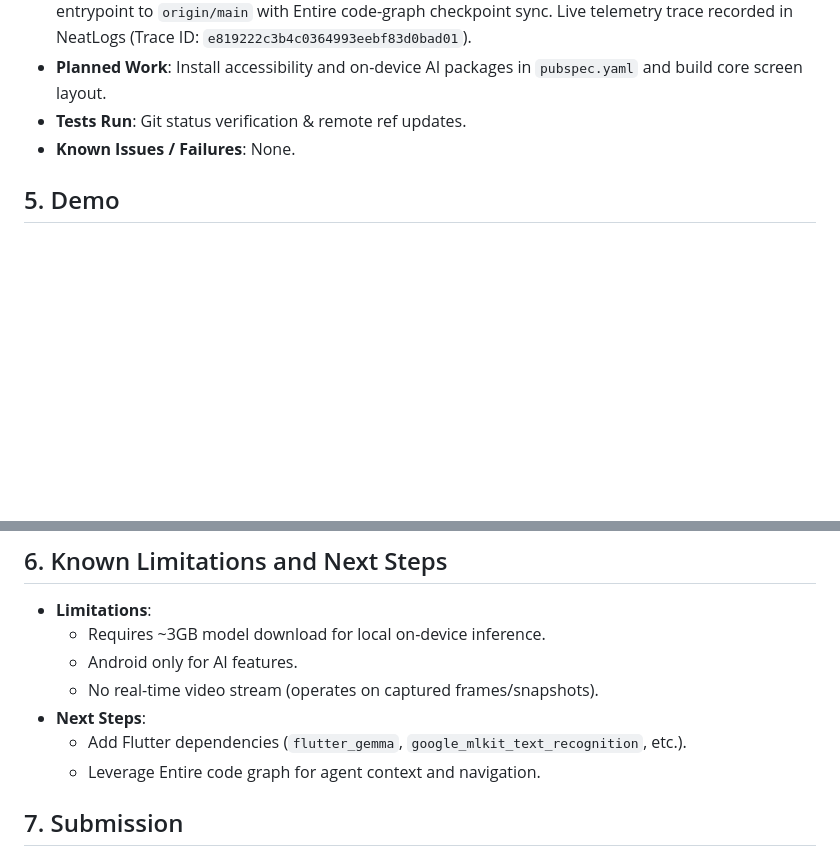
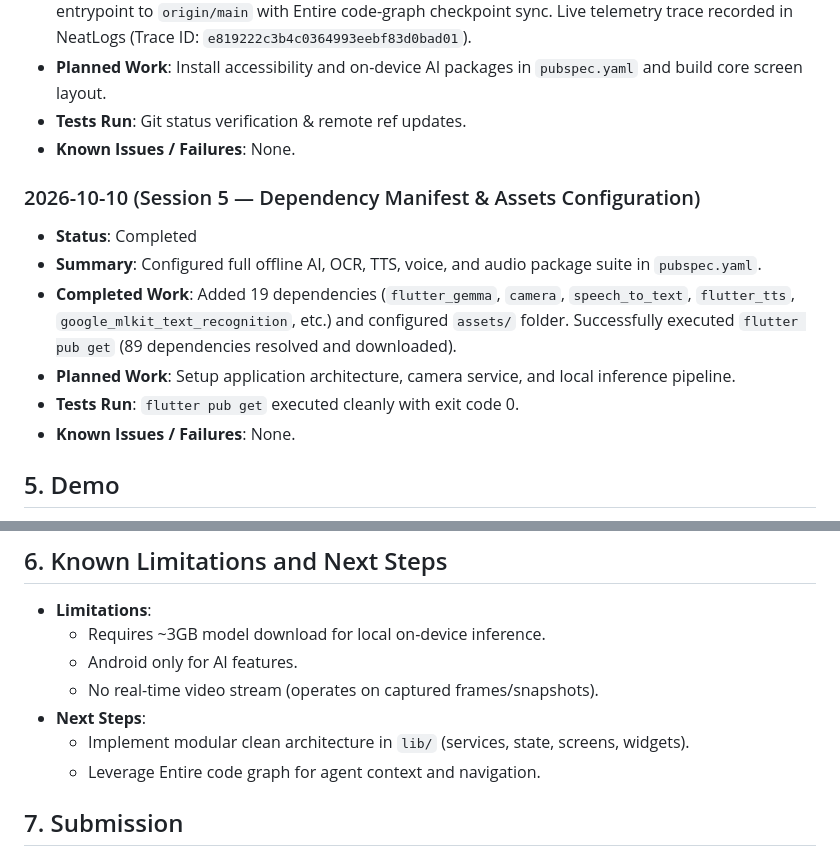
Before and after one commit to yugalkishor-agi/Blind-Vision-Assistant, a Markdown page: hackathon.md, 2 parts joined by grey strips. Rendered like a GitHub page; blank space fills up the shorter version.

Commit message:
docs: record session 5 dependencies setup in hackathon log
Entire-Checkpoint: 01M4JXCBEWA2AREKN2JPSQKK9T

```diff
--- a/hackathon.md
+++ b/hackathon.md
@@ -49,6 +49,14 @@
 - **Tests Run**: Git status verification & remote ref updates.
 - **Known Issues / Failures**: None.
 
+### 2026-10-10 (Session 5 — Dependency Manifest & Assets Configuration)
+- **Status**: Completed
+- **Summary**: Configured full offline AI, OCR, TTS, voice, and audio package suite in `pubspec.yaml`.
+- **Completed Work**: Added 19 dependencies (`flutter_gemma`, `camera`, `speech_to_text`, `flutter_tts`, `google_mlkit_text_recognition`, etc.) and configured `assets/` folder. Successfully executed `flutter pub get` (89 dependencies resolved and downloaded).
+- **Planned Work**: Setup application architecture, camera service, and local inference pipeline.
+- **Tests Run**: `flutter pub get` executed cleanly with exit code 0.
+- **Known Issues / Failures**: None.
+
 ## 5. Demo
 - **URL**: Pending
 - **Instructions**: Reproduction and run instructions will be documented upon initial build.
@@ -59,7 +67,7 @@
   - Android only for AI features.
   - No real-time video stream (operates on captured frames/snapshots).
 - **Next Steps**:
-  - Add Flutter dependencies (`flutter_gemma`, `google_mlkit_text_recognition`, etc.).
+  - Implement modular clean architecture in `lib/` (services, state, screens, widgets).
   - Leverage Entire code graph for agent context and navigation.
 
 ## 7. Submission
```
